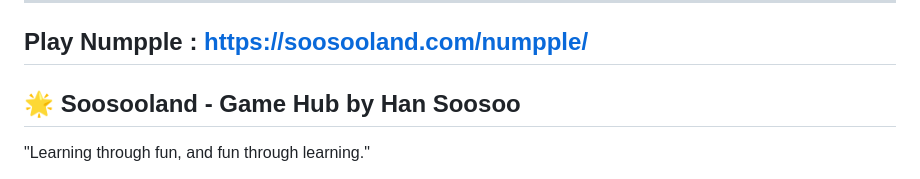
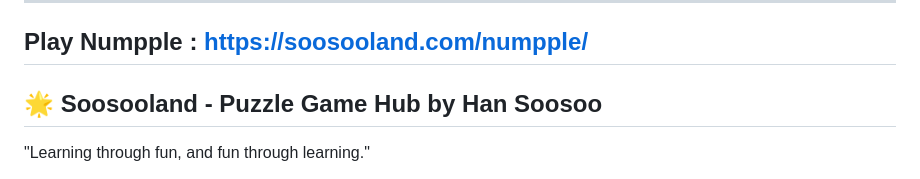
Before and after one commit to soosoohan/numpple, a Markdown page: README.md, the part around the change. Drawn GitHub-style.

```diff
--- a/README.md
+++ b/README.md
@@ -109,7 +109,7 @@ allowing players to choose based on their skill and learning level.---
 Play Numpple : https://soosooland.com/numpple/
 ---
 
-## 🌟 Soosooland - Game  Hub by Han Soosoo
+## 🌟 Soosooland - Puzzle Game Hub by Han Soosoo
 
  "Learning through fun, and fun through learning."
 
```
